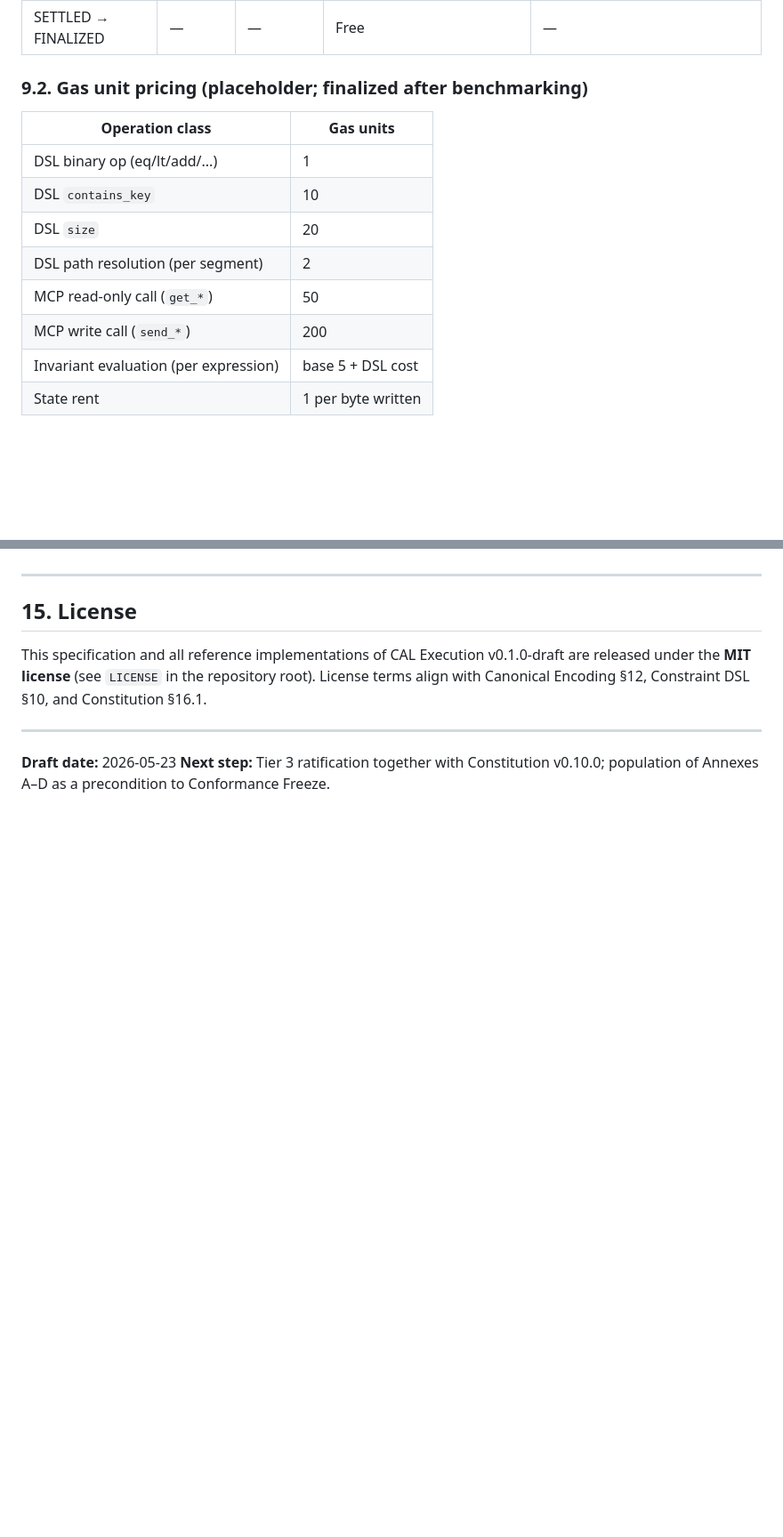
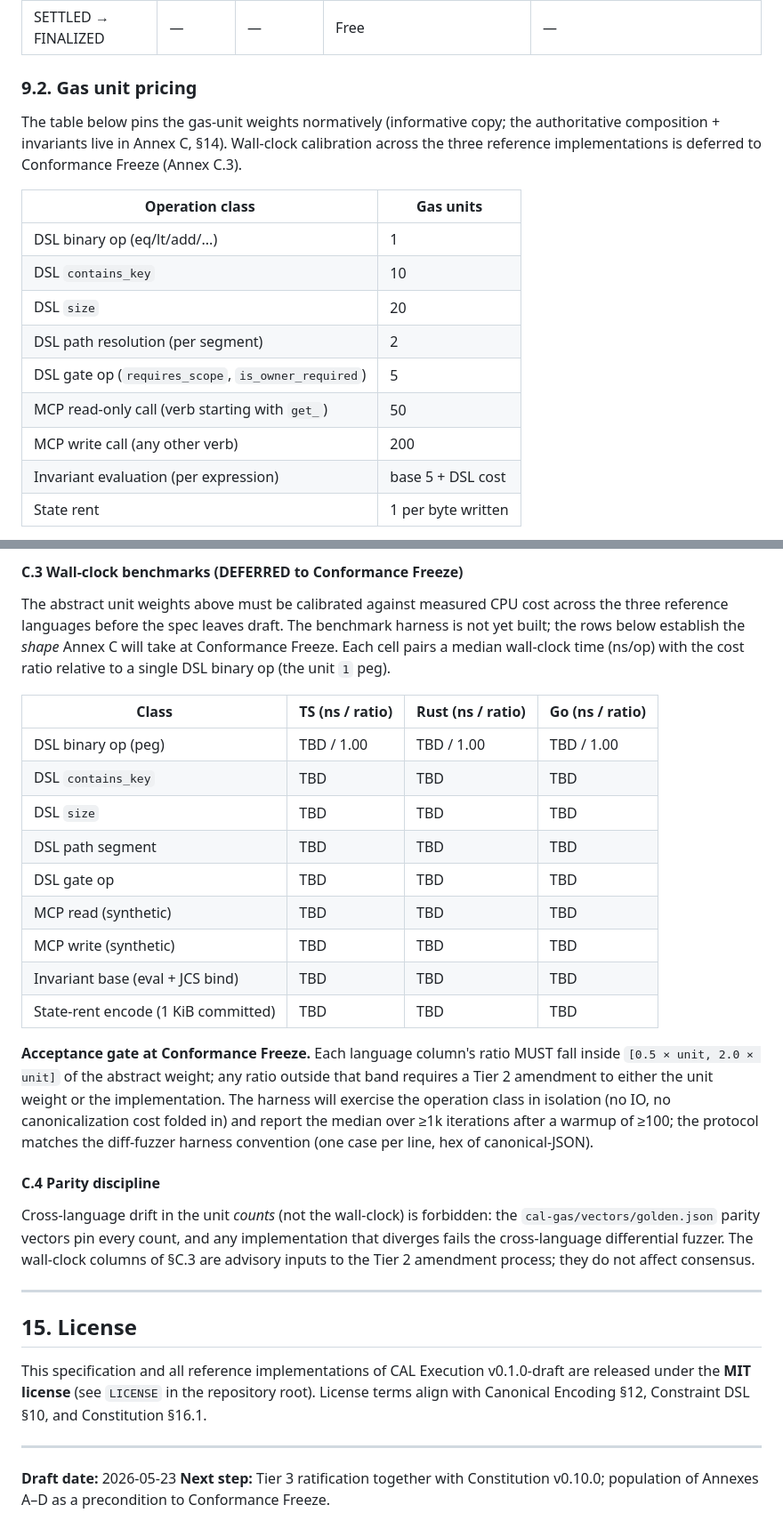
Before and after one commit to ooopalladiumsb/paradigm-terra, a Markdown page: docs/draft/cal-execution-spec-v0.1.0-draft.md, 2 parts joined by grey strips. Shown at 89% size. Rendered like a GitHub page; blank space fills up the shorter version.

```diff
--- a/docs/draft/cal-execution-spec-v0.1.0-draft.md
+++ b/docs/draft/cal-execution-spec-v0.1.0-draft.md
@@ -420,7 +420,12 @@ Sponsor signatures (§11.3) are validated separately and do not contribute to ca
 | EXECUTED → SETTLED | Agent | **PTRA** | State rent (proportional to state mutation size) | If state rent insufficient, rollback; gas burned. |
 | SETTLED → FINALIZED | — | — | Free | — |
 
-### 9.2. Gas unit pricing (placeholder; finalized after benchmarking)
+### 9.2. Gas unit pricing
+
+The table below pins the gas-unit weights normatively (informative copy; the
+authoritative composition + invariants live in Annex C, §14). Wall-clock
+calibration across the three reference implementations is deferred to
+Conformance Freeze (Annex C.3).
 
 | Operation class | Gas units |
 |-----------------|-----------|
@@ -428,8 +433,9 @@ Sponsor signatures (§11.3) are validated separately and do not contribute to ca
 | DSL `contains_key` | 10 |
 | DSL `size` | 20 |
 | DSL path resolution (per segment) | 2 |
-| MCP read-only call (`get_*`) | 50 |
-| MCP write call (`send_*`) | 200 |
+| DSL gate op (`requires_scope`, `is_owner_required`) | 5 |
+| MCP read-only call (verb starting with `get_`) | 50 |
+| MCP write call (any other verb) | 200 |
 | Invariant evaluation (per expression) | base 5 + DSL cost |
 | State rent | 1 per byte written |
 
@@ -881,3 +942,40 @@ The reducer's `ApplyError` carries one of:
+#### C.3 Wall-clock benchmarks (DEFERRED to Conformance Freeze)
+
+The abstract unit weights above must be calibrated against measured CPU cost
+across the three reference languages before the spec leaves draft. The
+benchmark harness is not yet built; the rows below establish the *shape*
+Annex C will take at Conformance Freeze. Each cell pairs a median wall-clock
+time (ns/op) with the cost ratio relative to a single DSL binary op (the
+unit `1` peg).
+
+| Class | TS (ns / ratio) | Rust (ns / ratio) | Go (ns / ratio) |
+|---|---|---|---|
+| DSL binary op (peg) | TBD / 1.00 | TBD / 1.00 | TBD / 1.00 |
+| DSL `contains_key` | TBD | TBD | TBD |
+| DSL `size` | TBD | TBD | TBD |
+| DSL path segment | TBD | TBD | TBD |
+| DSL gate op | TBD | TBD | TBD |
+| MCP read (synthetic) | TBD | TBD | TBD |
+| MCP write (synthetic) | TBD | TBD | TBD |
+| Invariant base (eval + JCS bind) | TBD | TBD | TBD |
+| State-rent encode (1 KiB committed) | TBD | TBD | TBD |
+
+**Acceptance gate at Conformance Freeze.** Each language column's ratio MUST
+fall inside `[0.5 × unit, 2.0 × unit]` of the abstract weight; any ratio
+outside that band requires a Tier 2 amendment to either the unit weight or
+the implementation. The harness will exercise the operation class in
+isolation (no IO, no canonicalization cost folded in) and report the median
+over ≥1k iterations after a warmup of ≥100; the protocol matches the
+diff-fuzzer harness convention (one case per line, hex of canonical-JSON).
+
+#### C.4 Parity discipline
+
+Cross-language drift in the unit *counts* (not the wall-clock) is forbidden:
+the `cal-gas/vectors/golden.json` parity vectors pin every count, and any
+implementation that diverges fails the cross-language differential fuzzer.
+The wall-clock columns of §C.3 are advisory inputs to the Tier 2 amendment
+process; they do not affect consensus.
+
 ---
 
 ## 15. License
```
Also changed, not shown: other parts of docs/draft/cal-execution-spec-v0.1.0-draft.md (+56 -1 lines).
